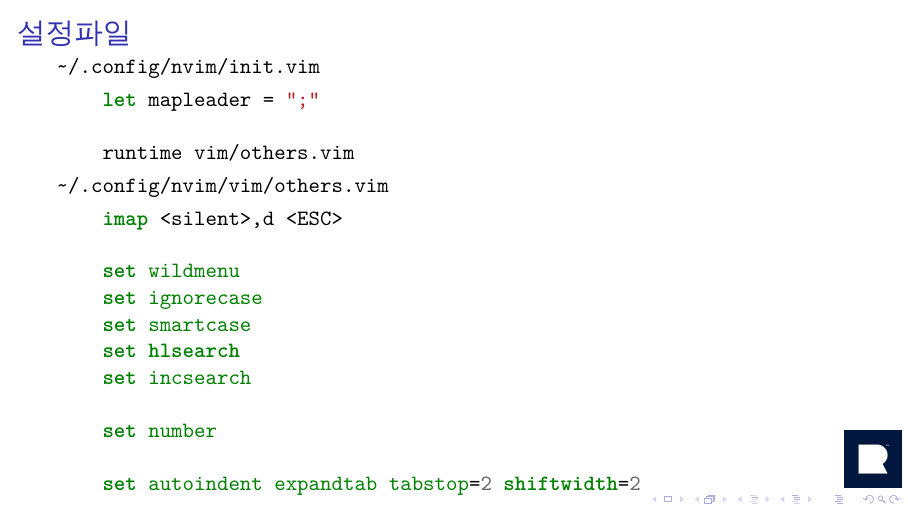
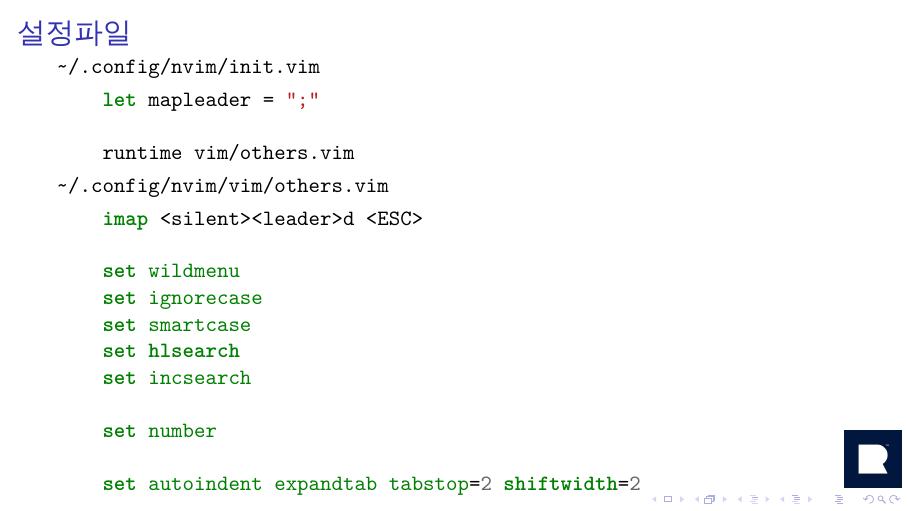
Before and after one commit to BeLeap/introduction-to-vi, LaTeX slides (main.tex): page 13 of 22. Compiled offline with XeLaTeX.

Commit message:
fix escape mapping

```diff
--- a/main.tex
+++ b/main.tex
@@ -202,7 +202,7 @@
   \verb|~/.config/nvim/vim/others.vim|
 
   \begin{minted}{vim}
-    imap <silent>,d <ESC>
+    imap <silent><leader>d <ESC>
 
     set wildmenu
     set ignorecase
```
Also changed, not shown: main.pdf.
